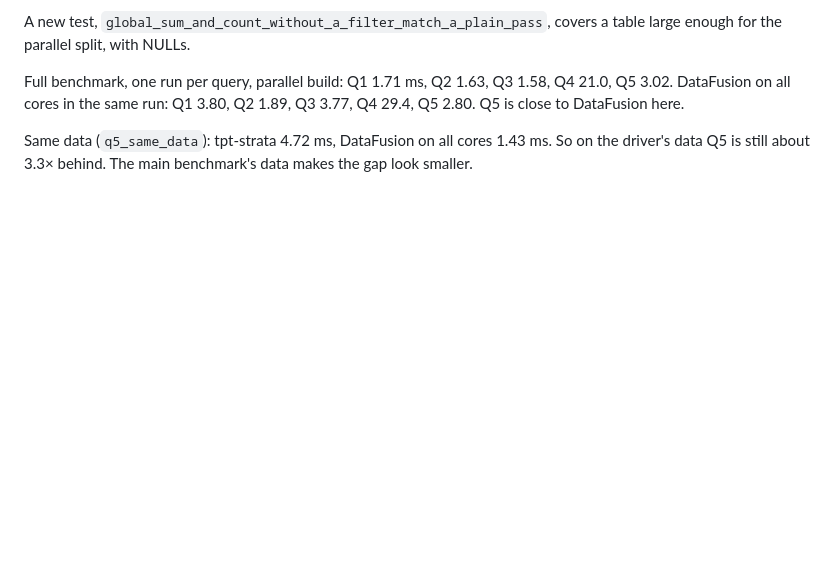
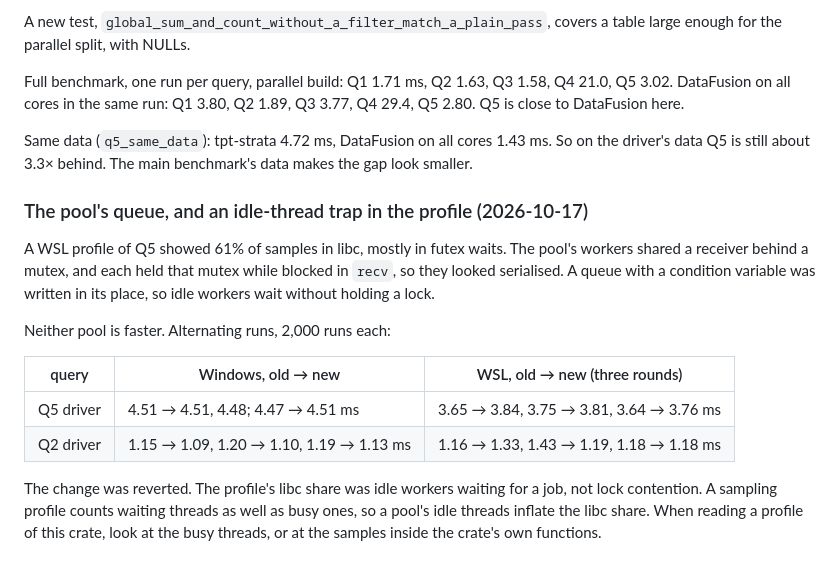
Before and after one commit to tpt-solutions/tpt-strata, a Markdown page: docs/benchmark-comparison.md, the part around the change. Rendered like a GitHub page; blank space fills up the shorter version.

Commit message:
Record the queue-based pool experiment and the idle-thread reading of the profile
The condition-variable queue made no difference on Windows or in WSL. The profile's
libc share was idle workers waiting for jobs, not lock contention.

```diff
--- a/docs/benchmark-comparison.md
+++ b/docs/benchmark-comparison.md
@@ -1413,3 +1413,23 @@ Q4 21.0, Q5 3.02. DataFusion on all cores in the same run: Q1 3.80, Q2 1.89, Q3
 Same data (`q5_same_data`): tpt-strata 4.72 ms, DataFusion on all cores 1.43 ms.
 So on the driver's data Q5 is still about 3.3× behind. The main benchmark's data
 makes the gap look smaller.
+
+### The pool's queue, and an idle-thread trap in the profile (2026-10-17)
+
+A WSL profile of Q5 showed 61% of samples in libc, mostly in futex waits. The
+pool's workers shared a receiver behind a mutex, and each held that mutex while
+blocked in `recv`, so they looked serialised. A queue with a condition variable
+was written in its place, so idle workers wait without holding a lock.
+
+Neither pool is faster. Alternating runs, 2,000 runs each:
+
+| query | Windows, old → new | WSL, old → new (three rounds) |
+|---|---|---|
+| Q5 driver | 4.51 → 4.51, 4.48; 4.47 → 4.51 ms | 3.65 → 3.84, 3.75 → 3.81, 3.64 → 3.76 ms |
+| Q2 driver | 1.15 → 1.09, 1.20 → 1.10, 1.19 → 1.13 ms | 1.16 → 1.33, 1.43 → 1.19, 1.18 → 1.18 ms |
+
+The change was reverted. The profile's libc share was idle workers waiting for
+a job, not lock contention. A sampling profile counts waiting threads as well as
+busy ones, so a pool's idle threads inflate the libc share. When reading a profile
+of this crate, look at the busy threads, or at the samples inside the crate's
+own functions.
```
